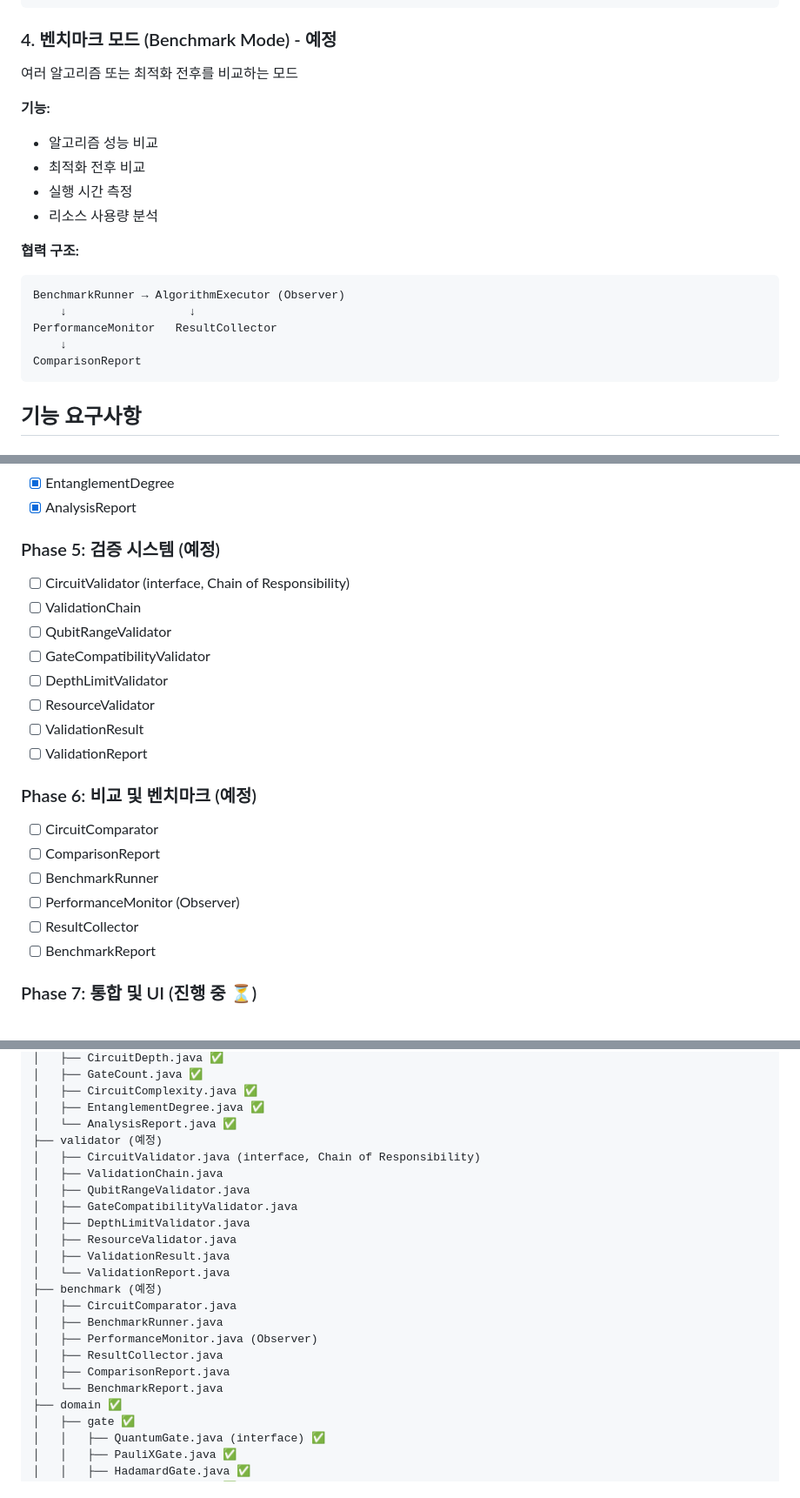
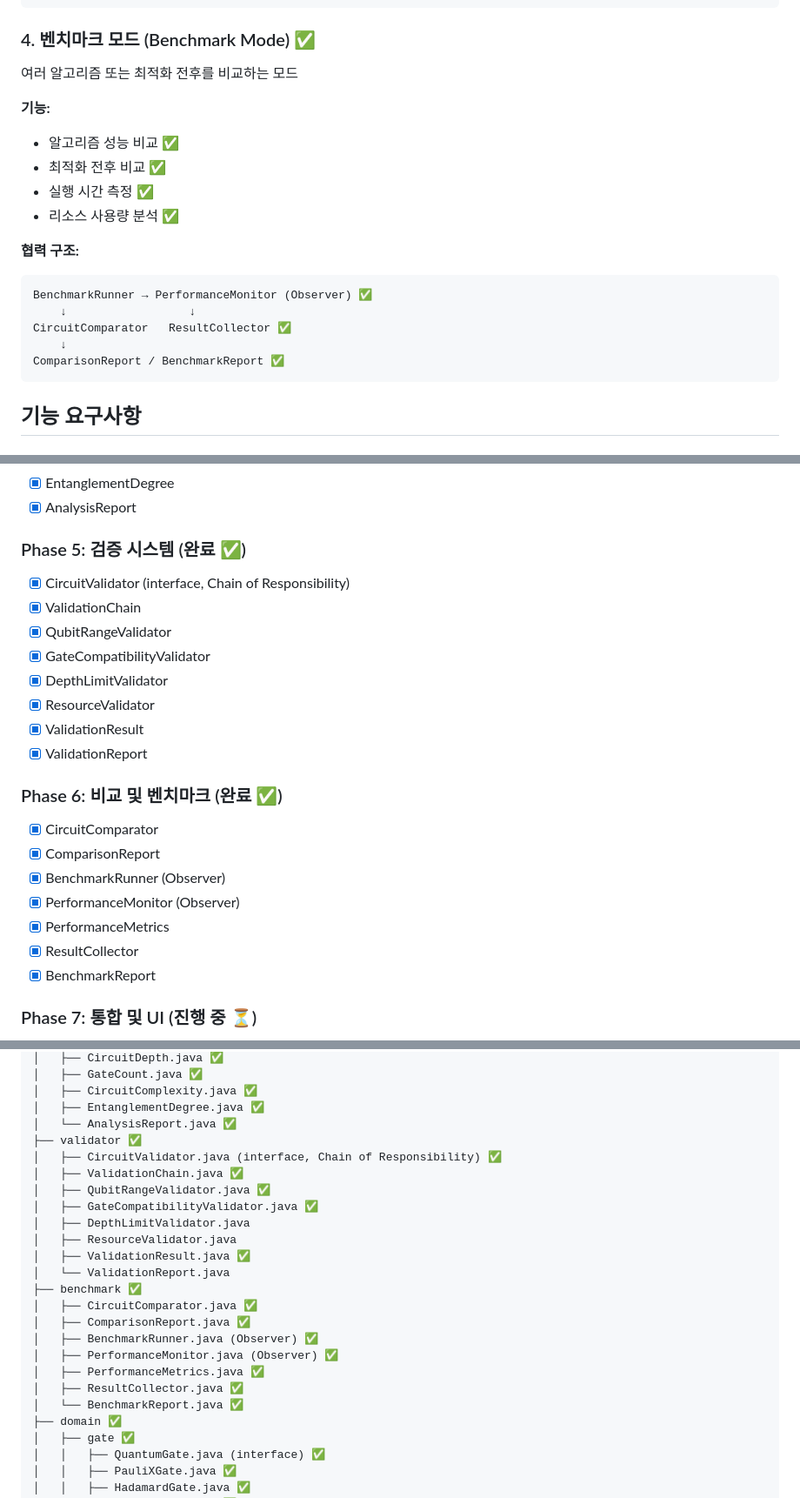
Before and after one commit to e9ua1/quantum-circuit-simulator, a Markdown page: README.md, 3 parts joined by grey strips. Shown at 87% size. GitHub-like rendering.

Commit message:
docs: README 업데이트 - Phase 6 완료
- Phase 6 비교 및 벤치마크 완료 표시
- benchmark 패키지 모든 클래스 체크
- 모드 4 벤치마크 모드 완료 표시
- 디자인 패턴 8가지 정리 (Observer, Facade, Builder 추가)
- 협력 구조 업데이트

````diff
--- a/README.md
+++ b/README.md
@@ -88,22 +88,22 @@ ValidationChain → [QubitRangeValidator, GateCompatibilityValidator] (예정)
 OptimizationReport
 ```
 
-### 4. 벤치마크 모드 (Benchmark Mode) - 예정
+### 4. 벤치마크 모드 (Benchmark Mode) ✅
 여러 알고리즘 또는 최적화 전후를 비교하는 모드
 
 **기능:**
-- 알고리즘 성능 비교
-- 최적화 전후 비교
-- 실행 시간 측정
-- 리소스 사용량 분석
+- 알고리즘 성능 비교 ✅
+- 최적화 전후 비교 ✅
+- 실행 시간 측정 ✅
+- 리소스 사용량 분석 ✅
 
 **협력 구조:**
 ```
-BenchmarkRunner → AlgorithmExecutor (Observer)
+BenchmarkRunner → PerformanceMonitor (Observer) ✅
     ↓                  ↓
-PerformanceMonitor   ResultCollector
+CircuitComparator   ResultCollector ✅
     ↓
-ComparisonReport
+ComparisonReport / BenchmarkReport ✅
 ```
 
 ## 기능 요구사항
@@ -437,23 +437,24 @@ Bell State, GHZ State, QFT
 - [x] EntanglementDegree
 - [x] AnalysisReport
 
-### Phase 5: 검증 시스템 (예정)
-- [ ] CircuitValidator (interface, Chain of Responsibility)
-- [ ] ValidationChain
-- [ ] QubitRangeValidator
-- [ ] GateCompatibilityValidator
-- [ ] DepthLimitValidator
-- [ ] ResourceValidator
-- [ ] ValidationResult
-- [ ] ValidationReport
+### Phase 5: 검증 시스템 (완료 ✅)
+- [x] CircuitValidator (interface, Chain of Responsibility)
+- [x] ValidationChain
+- [x] QubitRangeValidator
+- [x] GateCompatibilityValidator
+- [x] DepthLimitValidator
+- [x] ResourceValidator
+- [x] ValidationResult
+- [x] ValidationReport
 
-### Phase 6: 비교 및 벤치마크 (예정)
-- [ ] CircuitComparator
-- [ ] ComparisonReport
-- [ ] BenchmarkRunner
-- [ ] PerformanceMonitor (Observer)
-- [ ] ResultCollector
-- [ ] BenchmarkReport
+### Phase 6: 비교 및 벤치마크 (완료 ✅)
+- [x] CircuitComparator
+- [x] ComparisonReport
+- [x] BenchmarkRunner (Observer)
+- [x] PerformanceMonitor (Observer)
+- [x] PerformanceMetrics
+- [x] ResultCollector
+- [x] BenchmarkReport
 
 ### Phase 7: 통합 및 UI (진행 중 ⏳)
 - [x] AlgorithmMode
@@ -522,22 +523,23 @@ quantum.circuit
 │   ├── CircuitComplexity.java ✅
 │   ├── EntanglementDegree.java ✅
 │   └── AnalysisReport.java ✅
-├── validator (예정)
-│   ├── CircuitValidator.java (interface, Chain of Responsibility)
-│   ├── ValidationChain.java
-│   ├── QubitRangeValidator.java
-│   ├── GateCompatibilityValidator.java
+├── validator ✅
+│   ├── CircuitValidator.java (interface, Chain of Responsibility) ✅
+│   ├── ValidationChain.java ✅
+│   ├── QubitRangeValidator.java ✅
+│   ├── GateCompatibilityValidator.java ✅
 │   ├── DepthLimitValidator.java
 │   ├── ResourceValidator.java
-│   ├── ValidationResult.java
+│   ├── ValidationResult.java ✅
 │   └── ValidationReport.java
-├── benchmark (예정)
-│   ├── CircuitComparator.java
-│   ├── BenchmarkRunner.java
-│   ├── PerformanceMonitor.java (Observer)
-│   ├── ResultCollector.java
-│   ├── ComparisonReport.java
-│   └── BenchmarkReport.java
+├── benchmark ✅
+│   ├── CircuitComparator.java ✅
+│   ├── ComparisonReport.java ✅
+│   ├── BenchmarkRunner.java (Observer) ✅
+│   ├── PerformanceMonitor.java (Observer) ✅
+│   ├── PerformanceMetrics.java ✅
+│   ├── ResultCollector.java ✅
+│   └── BenchmarkReport.java ✅
 ├── domain ✅
 │   ├── gate ✅
 │   │   ├── QuantumGate.java (interface) ✅
````
Also changed, not shown: other parts of README.md (+20 -2 lines).
